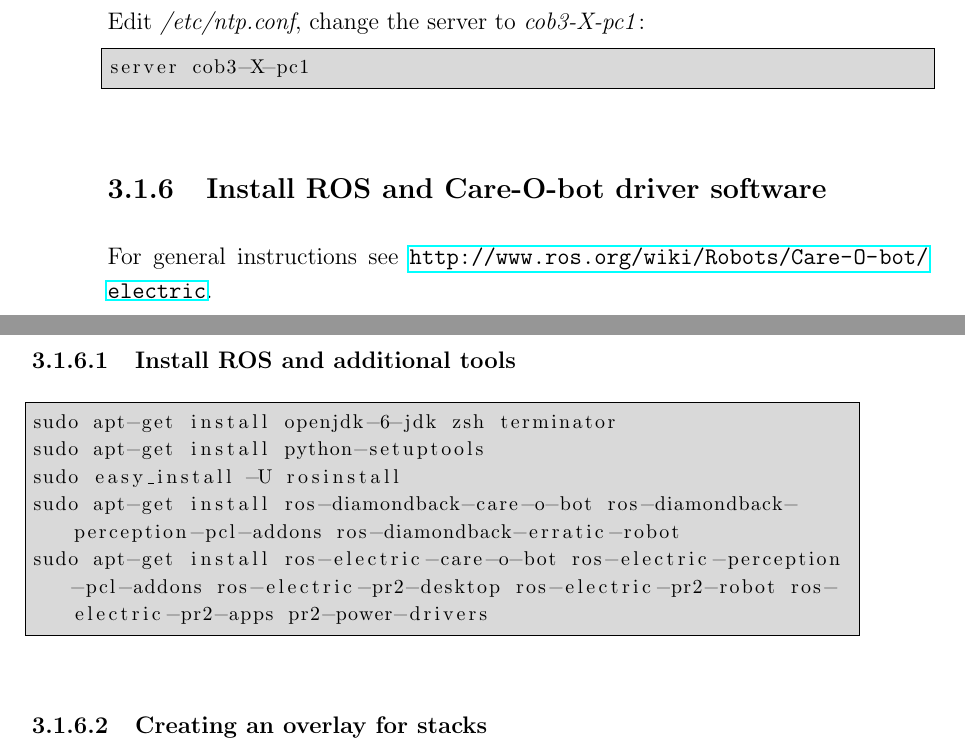
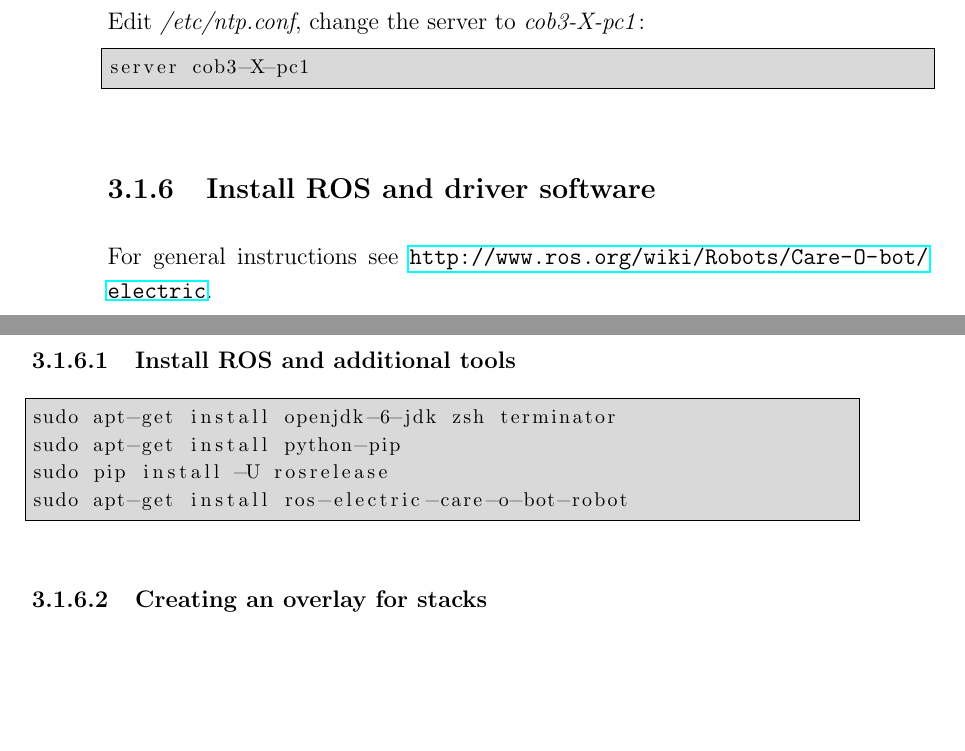
Before and after one commit to ipa320/setup, a LaTeX document (manual/Care-O-bot_manual.tex, which reads manual/Administrator_manual.tex): two parts of pages 21 and 22 of 29, joined at a grey line, cut so that both start at the same text, the shorter picture padded with empty space. Compiled offline with pdfLaTeX.

Commit message:
update install instructions

```diff
--- a/manual/Administrator_manual.tex
+++ b/manual/Administrator_manual.tex
@@ -182,16 +182,16 @@
 server cob3-X-pc1
 \end{lstlisting}
 
-\subsection{Install ROS and Care-O-bot driver software}
+\subsection{Install ROS and
+ driver software}
 For general instructions see \url{http://www.ros.org/wiki/Robots/Care-O-bot/electric}.
 
 \subsubsection{Install ROS and additional tools}
 \begin{lstlisting}
 sudo apt-get install openjdk-6-jdk zsh terminator
-sudo apt-get install python-setuptools
-sudo easy_install -U rosinstall
-sudo apt-get install ros-diamondback-care-o-bot ros-diamondback-perception-pcl-addons ros-diamondback-erratic-robot
-sudo apt-get install ros-electric-care-o-bot ros-electric-perception-pcl-addons ros-electric-pr2-desktop ros-electric-pr2-robot ros-electric-pr2-apps pr2-power-drivers
+sudo apt-get install python-pip
+sudo pip install -U rosrelease
+sudo apt-get install ros-electric-care-o-bot-robot
 \end{lstlisting}
 
 \subsubsection{Creating an overlay for stacks}
```
Also changed, not shown: manual/Care-O-bot_manual.pdf.
